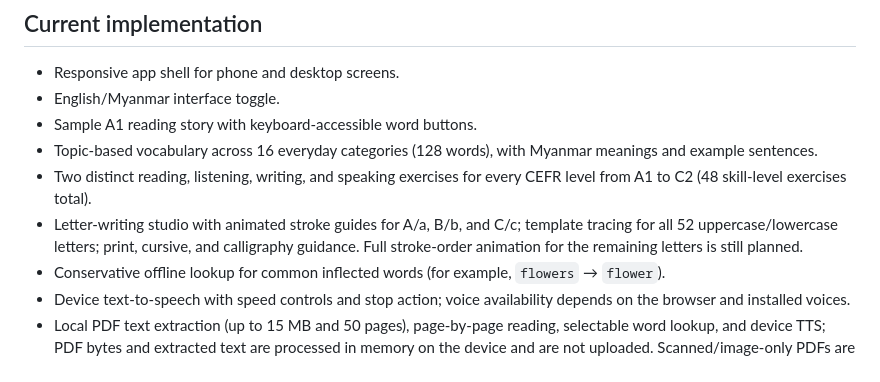
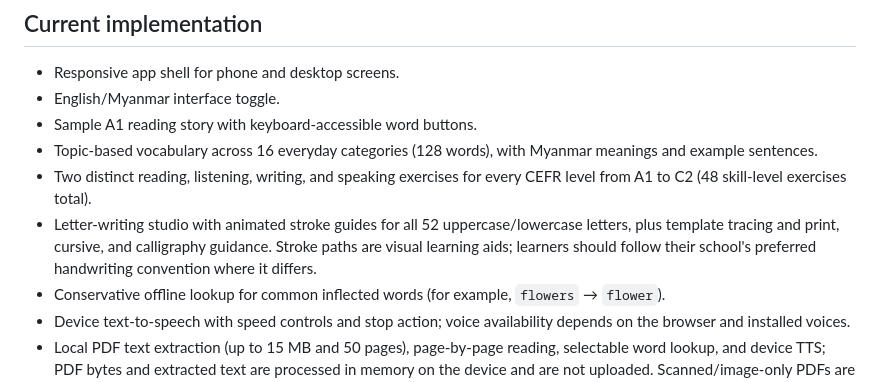
Before and after one commit to sangfa727-sketch/Learning-Everyday-, a Markdown page: README.md, the part around the change. Drawn GitHub-style.

Commit message:
docs: describe full alphabet stroke guides

```diff
--- a/README.md
+++ b/README.md
@@ -9,7 +9,7 @@ A mobile-first, offline-first English-learning Progressive Web App (PWA) for Mya
 - Sample A1 reading story with keyboard-accessible word buttons.
 - Topic-based vocabulary across 16 everyday categories (128 words), with Myanmar meanings and example sentences.
 - Two distinct reading, listening, writing, and speaking exercises for every CEFR level from A1 to C2 (48 skill-level exercises total).
-- Letter-writing studio with animated stroke guides for A/a, B/b, and C/c; template tracing for all 52 uppercase/lowercase letters; print, cursive, and calligraphy guidance. Full stroke-order animation for the remaining letters is still planned.
+- Letter-writing studio with animated stroke guides for all 52 uppercase/lowercase letters, plus template tracing and print, cursive, and calligraphy guidance. Stroke paths are visual learning aids; learners should follow their school's preferred handwriting convention where it differs.
 - Conservative offline lookup for common inflected words (for example, `flowers` → `flower`).
 - Device text-to-speech with speed controls and stop action; voice availability depends on the browser and installed voices.
 - Local PDF text extraction (up to 15 MB and 50 pages), page-by-page reading, selectable word lookup, and device TTS; PDF bytes and extracted text are processed in memory on the device and are not uploaded. Scanned/image-only PDFs are detected and reported because OCR is not included.
```
